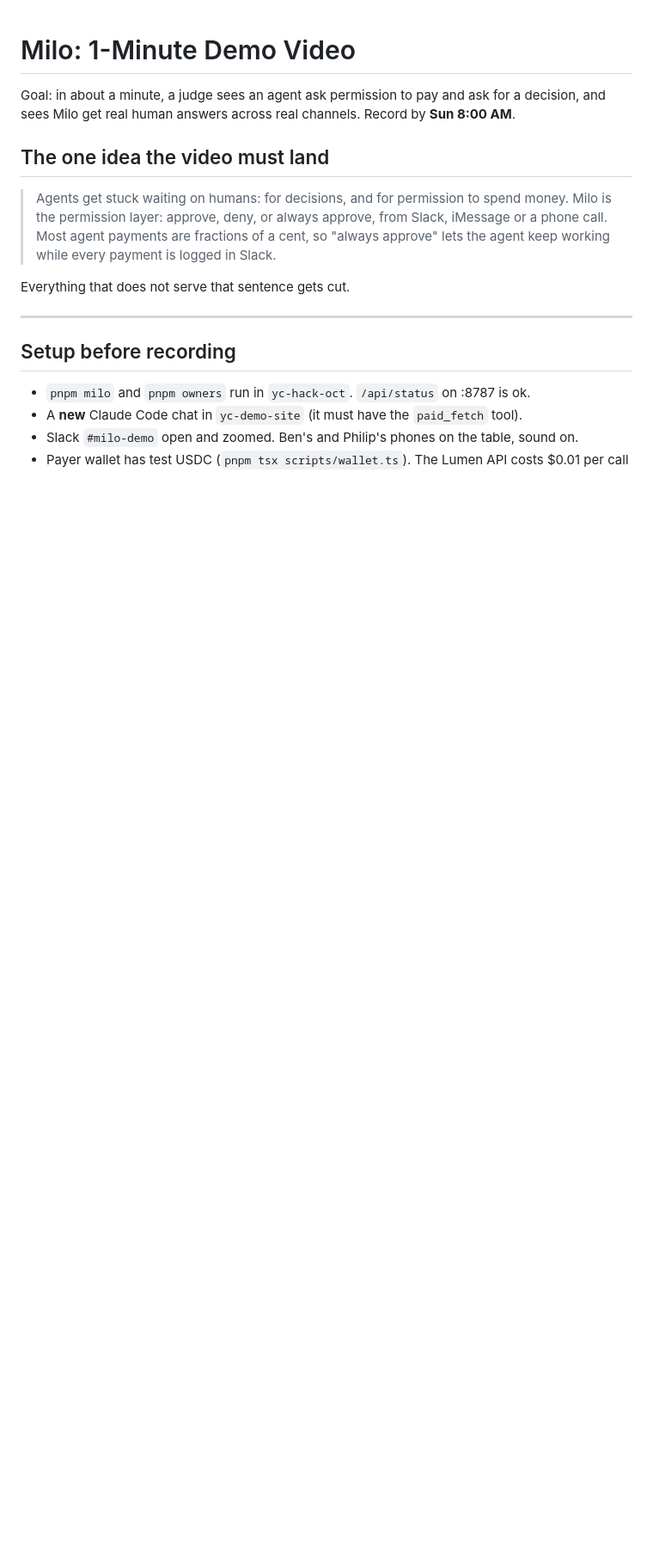
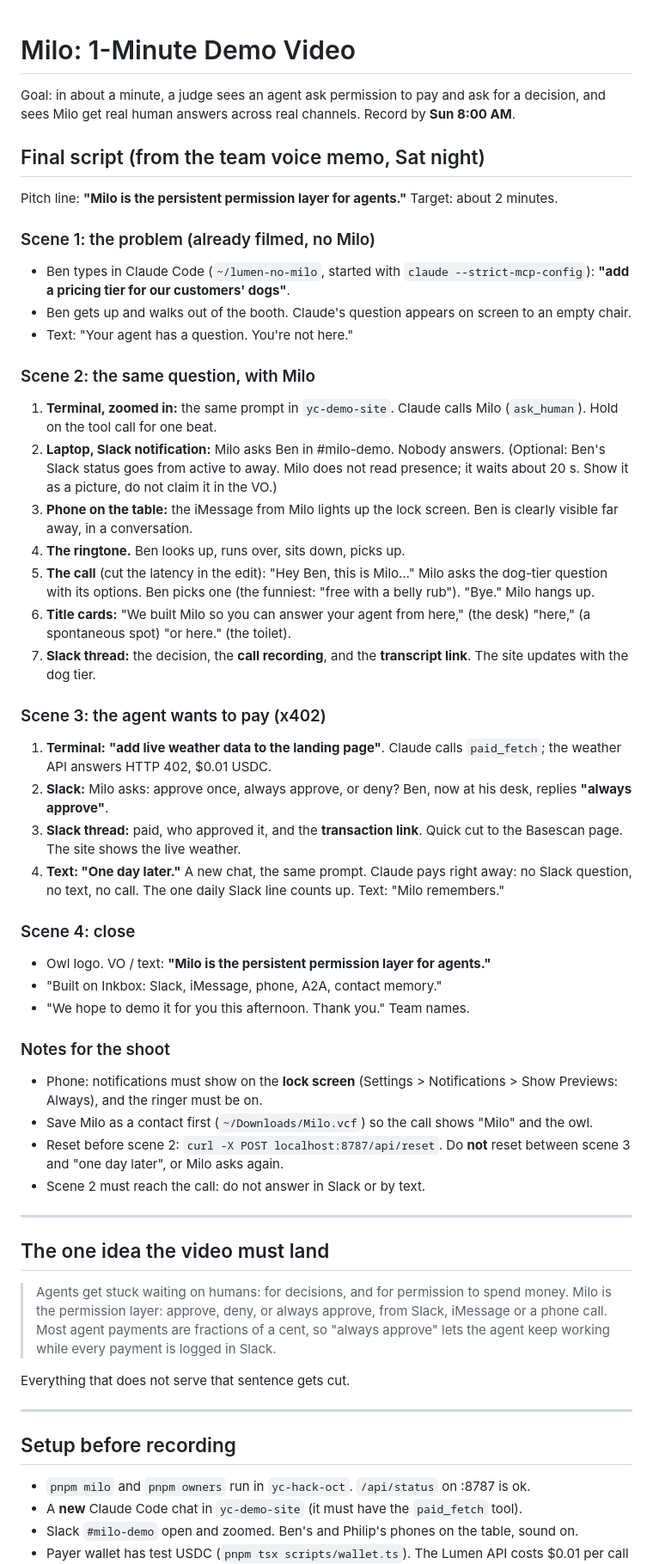
Before and after one commit to ben564885/milo, a Markdown page: VIDEO.md, the part around the change. Shown at 86% size. GitHub-like rendering; blank space fills up the shorter version.

Commit message:
Video: final script from the team voice memo
Co-Authored-By: Claude Opus 5.5 <noreply@anthropic.com>

```diff
--- a/VIDEO.md
+++ b/VIDEO.md
@@ -1,6 +1,43 @@
 # Milo: 1-Minute Demo Video
 
 Goal: in about a minute, a judge sees an agent ask permission to pay and ask for a decision, and sees Milo get real human answers across real channels. Record by **Sun 8:00 AM**.
+
+## Final script (from the team voice memo, Sat night)
+
+Pitch line: **"Milo is the persistent permission layer for agents."** Target: about 2 minutes.
+
+### Scene 1: the problem (already filmed, no Milo)
+- Ben types in Claude Code (`~/lumen-no-milo`, started with `claude --strict-mcp-config`): **"add a pricing tier for our customers' dogs"**.
+- Ben gets up and walks out of the booth. Claude's question appears on screen to an empty chair.
+- Text: "Your agent has a question. You're not here."
+
+### Scene 2: the same question, with Milo
+1. **Terminal, zoomed in:** the same prompt in `yc-demo-site`. Claude calls Milo (`ask_human`). Hold on the tool call for one beat.
+2. **Laptop, Slack notification:** Milo asks Ben in #milo-demo. Nobody answers. (Optional: Ben's Slack status goes from active to away. Milo does not read presence; it waits about 20 s. Show it as a picture, do not claim it in the VO.)
+3. **Phone on the table:** the iMessage from Milo lights up the lock screen. Ben is clearly visible far away, in a conversation.
+4. **The ringtone.** Ben looks up, runs over, sits down, picks up.
+5. **The call** (cut the latency in the edit): "Hey Ben, this is Milo…" Milo asks the dog-tier question with its options. Ben picks one (the funniest: "free with a belly rub"). "Bye." Milo hangs up.
+6. **Title cards:** "We built Milo so you can answer your agent from here," (the desk) "here," (a spontaneous spot) "or here." (the toilet).
+7. **Slack thread:** the decision, the **call recording**, and the **transcript link**. The site updates with the dog tier.
+
+### Scene 3: the agent wants to pay (x402)
+1. **Terminal:** **"add live weather data to the landing page"**. Claude calls `paid_fetch`; the weather API answers HTTP 402, $0.01 USDC.
+2. **Slack:** Milo asks: approve once, always approve, or deny? Ben, now at his desk, replies **"always approve"**.
+3. **Slack thread:** paid, who approved it, and the **transaction link**. Quick cut to the Basescan page. The site shows the live weather.
+4. **Text: "One day later."** A new chat, the same prompt. Claude pays right away: no Slack question, no text, no call. The one daily Slack line counts up. Text: "Milo remembers."
+
+### Scene 4: close
+- Owl logo. VO / text: **"Milo is the persistent permission layer for agents."**
+- "Built on Inkbox: Slack, iMessage, phone, A2A, contact memory."
+- "We hope to demo it for you this afternoon. Thank you." Team names.
+
+### Notes for the shoot
+- Phone: notifications must show on the **lock screen** (Settings > Notifications > Show Previews: Always), and the ringer must be on.
+- Save Milo as a contact first (`~/Downloads/Milo.vcf`) so the call shows "Milo" and the owl.
+- Reset before scene 2: `curl -X POST localhost:8787/api/reset`. Do **not** reset between scene 3 and "one day later", or Milo asks again.
+- Scene 2 must reach the call: do not answer in Slack or by text.
+
+---
 
 ## The one idea the video must land
 
```
